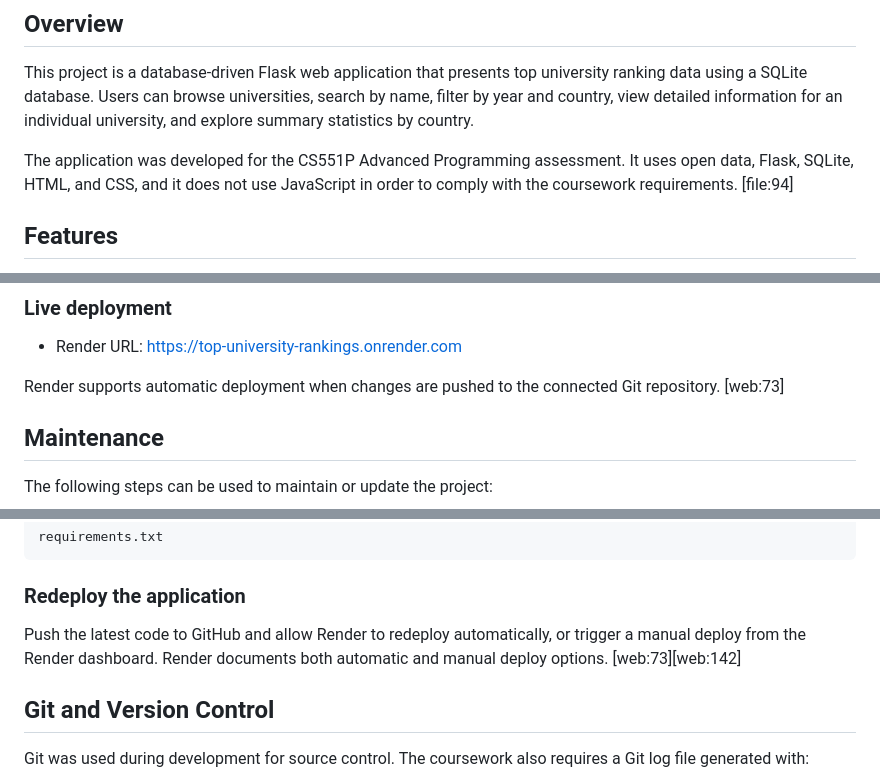
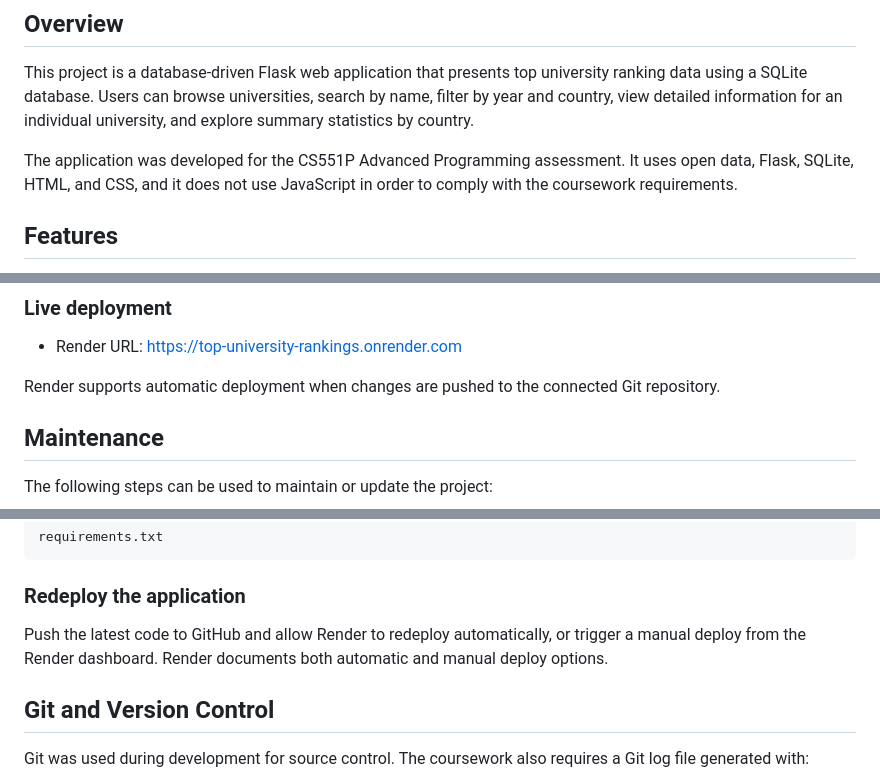
Before and after one commit to Lovish123-tech/top-university-rankings, a Markdown page: README.md, 3 parts joined by grey strips. GitHub-like rendering.

````diff
--- a/README.md
+++ b/README.md
@@ -3,7 +3,7 @@
 ## Overview
 This project is a database-driven Flask web application that presents top university ranking data using a SQLite database. Users can browse universities, search by name, filter by year and country, view detailed information for an individual university, and explore summary statistics by country.
 
-The application was developed for the CS551P Advanced Programming assessment. It uses open data, Flask, SQLite, HTML, and CSS, and it does not use JavaScript in order to comply with the coursework requirements. [file:94]
+The application was developed for the CS551P Advanced Programming assessment. It uses open data, Flask, SQLite, HTML, and CSS, and it does not use JavaScript in order to comply with the coursework requirements.
 
 ## Features
 - View university rankings with pagination
@@ -136,7 +136,7 @@ gunicorn app:app
 ### Live deployment
 - Render URL: https://top-university-rankings.onrender.com
 
-Render supports automatic deployment when changes are pushed to the connected Git repository. [web:73]
+Render supports automatic deployment when changes are pushed to the connected Git repository.
 
 ## Maintenance
 The following steps can be used to maintain or update the project:
@@ -161,7 +161,7 @@ requirements.txt
 ```
 
 ### Redeploy the application
-Push the latest code to GitHub and allow Render to redeploy automatically, or trigger a manual deploy from the Render dashboard. Render documents both automatic and manual deploy options. [web:73][web:142]
+Push the latest code to GitHub and allow Render to redeploy automatically, or trigger a manual deploy from the Render dashboard. Render documents both automatic and manual deploy options.
 
 ## Git and Version Control
 Git was used during development for source control. The coursework also requires a Git log file generated with:
````
